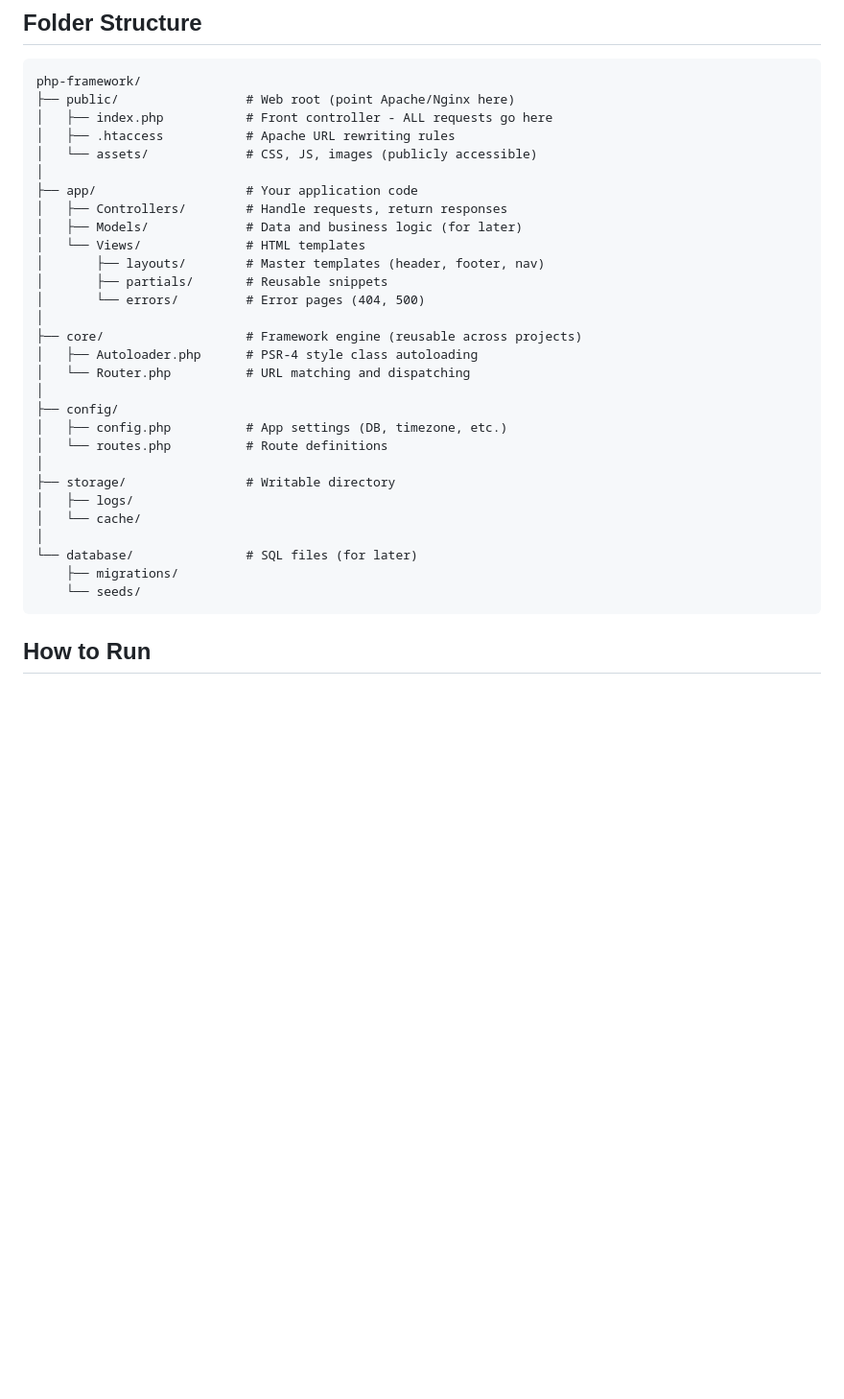
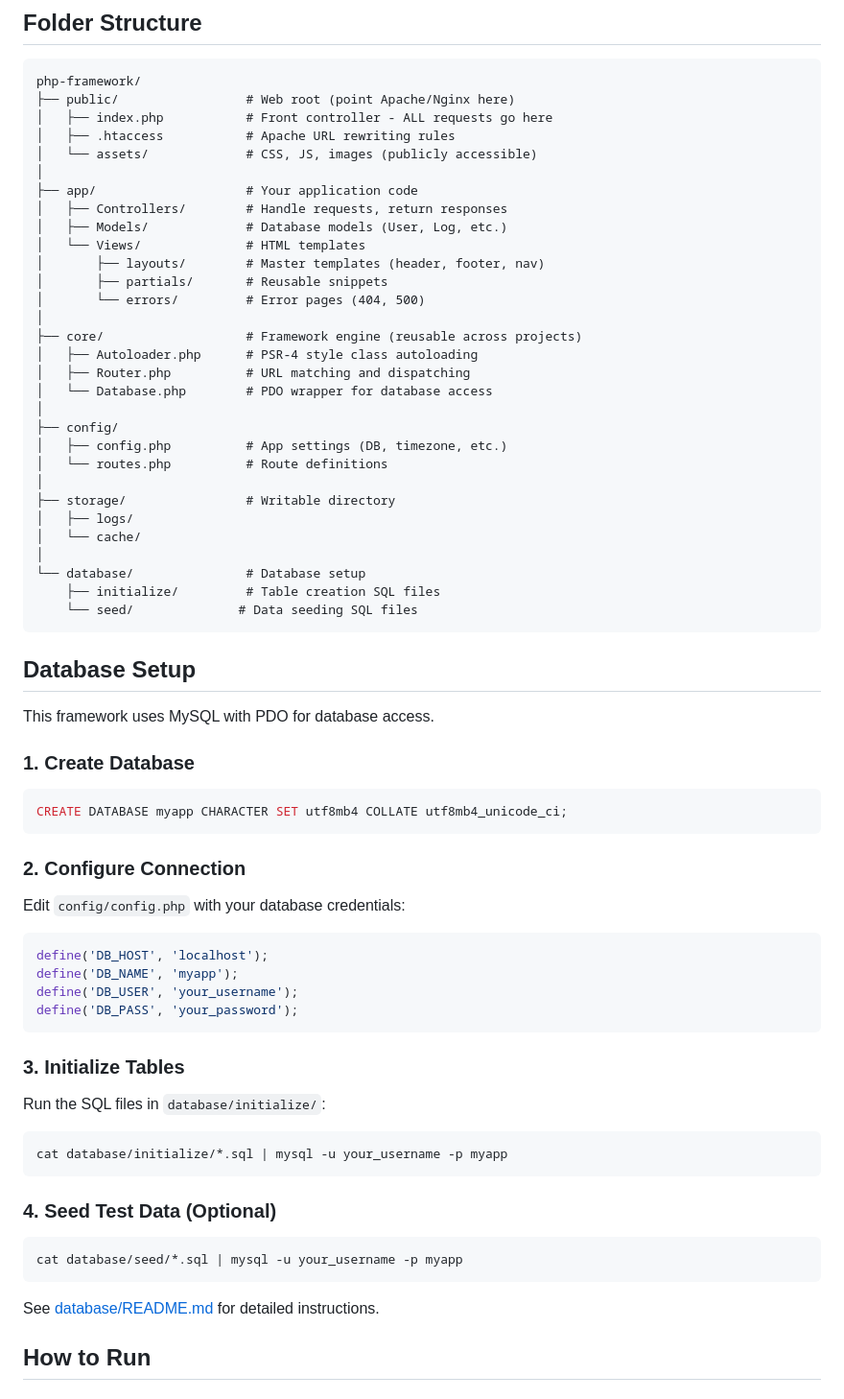
Before and after one commit to patchcloud9/baseframework, a Markdown page: README.md, the part around one of its changes. Shown at 96% size. GitHub-like rendering; blank space fills up the shorter version.

````diff
--- a/README.md
+++ b/README.md
@@ -13,7 +13,7 @@ php-framework/
 │
 ├── app/                    # Your application code
 │   ├── Controllers/        # Handle requests, return responses
-│   ├── Models/             # Data and business logic (for later)
+│   ├── Models/             # Database models (User, Log, etc.)
 │   └── Views/              # HTML templates
 │       ├── layouts/        # Master templates (header, footer, nav)
 │       ├── partials/       # Reusable snippets
@@ -21,7 +21,8 @@ php-framework/
 │
 ├── core/                   # Framework engine (reusable across projects)
 │   ├── Autoloader.php      # PSR-4 style class autoloading
-│   └── Router.php          # URL matching and dispatching
+│   ├── Router.php          # URL matching and dispatching
+│   └── Database.php        # PDO wrapper for database access
 │
 ├── config/
 │   ├── config.php          # App settings (DB, timezone, etc.)
@@ -31,10 +32,47 @@ php-framework/
 │   ├── logs/
 │   └── cache/
 │
-└── database/               # SQL files (for later)
-    ├── migrations/
-    └── seeds/
+└── database/               # Database setup
+    ├── initialize/         # Table creation SQL files
+    └── seed/              # Data seeding SQL files
 ```
+
+## Database Setup
+
+This framework uses MySQL with PDO for database access.
+
+### 1. Create Database
+
+```sql
+CREATE DATABASE myapp CHARACTER SET utf8mb4 COLLATE utf8mb4_unicode_ci;
+```
+
+### 2. Configure Connection
+
+Edit `config/config.php` with your database credentials:
+
+```php
+define('DB_HOST', 'localhost');
+define('DB_NAME', 'myapp');
+define('DB_USER', 'your_username');
+define('DB_PASS', 'your_password');
+```
+
+### 3. Initialize Tables
+
+Run the SQL files in `database/initialize/`:
+
+```bash
+cat database/initialize/*.sql | mysql -u your_username -p myapp
+```
+
+### 4. Seed Test Data (Optional)
+
+```bash
+cat database/seed/*.sql | mysql -u your_username -p myapp
+```
+
+See [database/README.md](database/README.md) for detailed instructions.
 
 ## How to Run
 
````
Also changed, not shown: other parts of README.md (+40 -6 lines).
